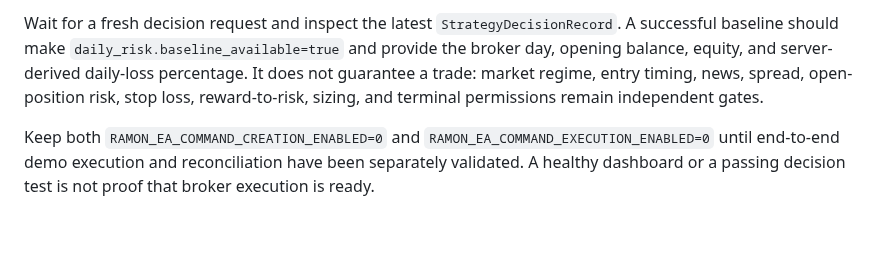
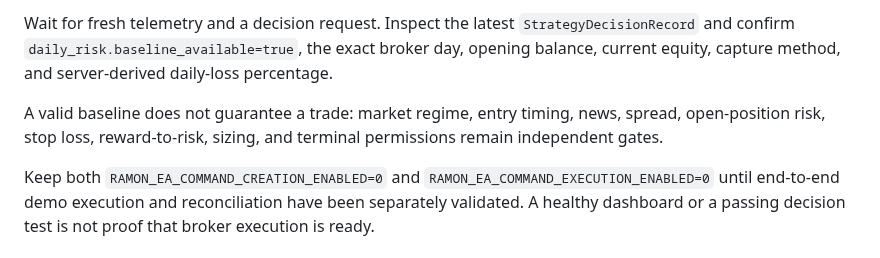
Before and after one commit to amiradmin/ramon-ai-trader, a Markdown page: docs/operations/daily-risk-baseline-recovery.md, the part around one of its changes. GitHub-like rendering; blank space fills up the shorter version.

```diff
--- a/docs/operations/daily-risk-baseline-recovery.md
+++ b/docs/operations/daily-risk-baseline-recovery.md
@@ -44,4 +74,6 @@ The command is intentionally explicit, refuses unconfirmed values, and never ove
 
-Wait for a fresh decision request and inspect the latest `StrategyDecisionRecord`. A successful baseline should make `daily_risk.baseline_available=true` and provide the broker day, opening balance, equity, and server-derived daily-loss percentage. It does not guarantee a trade: market regime, entry timing, news, spread, open-position risk, stop loss, reward-to-risk, sizing, and terminal permissions remain independent gates.
+Wait for fresh telemetry and a decision request. Inspect the latest `StrategyDecisionRecord` and confirm `daily_risk.baseline_available=true`, the exact broker day, opening balance, current equity, capture method, and server-derived daily-loss percentage.
+
+A valid baseline does not guarantee a trade: market regime, entry timing, news, spread, open-position risk, stop loss, reward-to-risk, sizing, and terminal permissions remain independent gates.
 
 Keep both `RAMON_EA_COMMAND_CREATION_ENABLED=0` and `RAMON_EA_COMMAND_EXECUTION_ENABLED=0` until end-to-end demo execution and reconciliation have been separately validated. A healthy dashboard or a passing decision test is not proof that broker execution is ready.
```
Also changed, not shown: other parts of docs/operations/daily-risk-baseline-recovery.md (+39 -9 lines).
